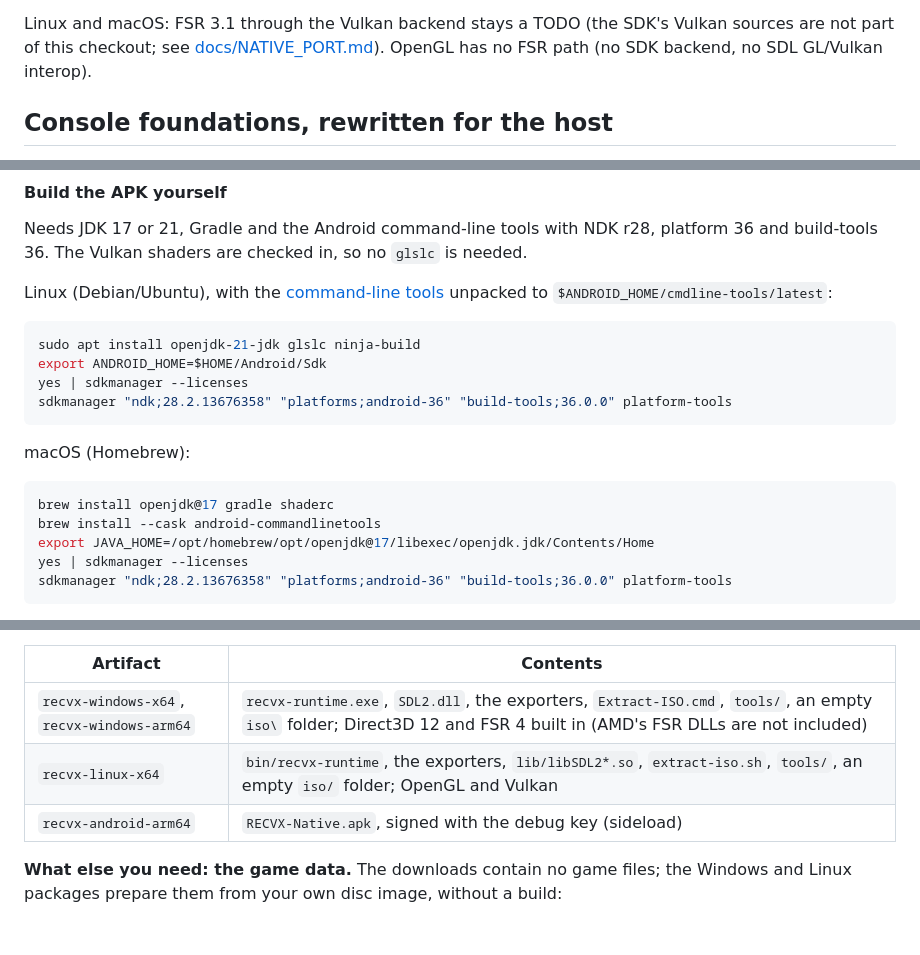
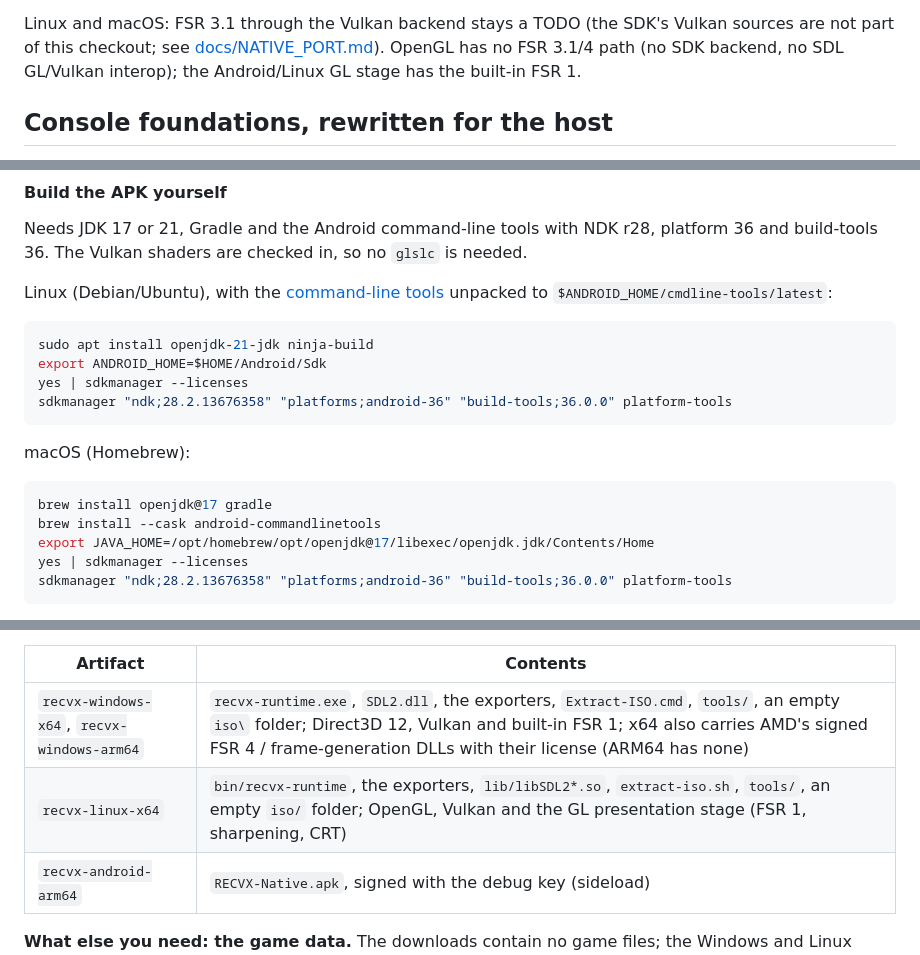
Before and after one commit to Patt92/recvx-native, a Markdown page: README.md, 3 parts joined by grey strips. Drawn GitHub-style; blank space fills up the shorter version.

````diff
--- a/README.md
+++ b/README.md
@@ -214,7 +215,8 @@ plain SDL copy presents.
 Linux and macOS: FSR 3.1 through the Vulkan backend stays a TODO (the SDK's
 Vulkan sources are not part of this checkout; see
 [docs/NATIVE_PORT.md](docs/NATIVE_PORT.md#fsr-presentation-stage-windows)).
-OpenGL has no FSR path (no SDK backend, no SDL GL/Vulkan interop).
+OpenGL has no FSR 3.1/4 path (no SDK backend, no SDL GL/Vulkan interop); the
+Android/Linux GL stage has the built-in FSR 1.
 
 ## Console foundations, rewritten for the host
 
@@ -559,7 +563,7 @@ Linux (Debian/Ubuntu), with the [command-line tools](https://developer.android.c
 unpacked to `$ANDROID_HOME/cmdline-tools/latest`:
 
 ```bash
-sudo apt install openjdk-21-jdk glslc ninja-build
+sudo apt install openjdk-21-jdk ninja-build
 export ANDROID_HOME=$HOME/Android/Sdk
 yes | sdkmanager --licenses
 sdkmanager "ndk;28.2.13676358" "platforms;android-36" "build-tools;36.0.0" platform-tools
@@ -568,7 +572,7 @@ sdkmanager "ndk;28.2.13676358" "platforms;android-36" "build-tools;36.0.0" platf
 macOS (Homebrew):
 
 ```bash
-brew install openjdk@17 gradle shaderc
+brew install openjdk@17 gradle
 brew install --cask android-commandlinetools
 export JAVA_HOME=/opt/homebrew/opt/openjdk@17/libexec/openjdk.jdk/Contents/Home
 yes | sdkmanager --licenses
@@ -744,8 +750,8 @@ no ISO, no `data/`, no tests that need disc files.
 
 | Artifact | Contents |
 |---|---|
-| `recvx-windows-x64`, `recvx-windows-arm64` | `recvx-runtime.exe`, `SDL2.dll`, the exporters, `Extract-ISO.cmd`, `tools/`, an empty `iso\` folder; Direct3D 12 and FSR 4 built in (AMD's FSR DLLs are not included) |
-| `recvx-linux-x64` | `bin/recvx-runtime`, the exporters, `lib/libSDL2*.so`, `extract-iso.sh`, `tools/`, an empty `iso/` folder; OpenGL and Vulkan |
+| `recvx-windows-x64`, `recvx-windows-arm64` | `recvx-runtime.exe`, `SDL2.dll`, the exporters, `Extract-ISO.cmd`, `tools/`, an empty `iso\` folder; Direct3D 12, Vulkan and built-in FSR 1; x64 also carries AMD's signed FSR 4 / frame-generation DLLs with their license (ARM64 has none) |
+| `recvx-linux-x64` | `bin/recvx-runtime`, the exporters, `lib/libSDL2*.so`, `extract-iso.sh`, `tools/`, an empty `iso/` folder; OpenGL, Vulkan and the GL presentation stage (FSR 1, sharpening, CRT) |
 | `recvx-android-arm64` | `RECVX-Native.apk`, signed with the debug key (sideload) |
 
 **What else you need: the game data.** The downloads contain no game files; the Windows
````
Also changed, not shown: other parts of README.md (+20 -15 lines), docs/NATIVE_PORT.md (+9 -7 lines), docs/WEB.md (+10 -5 lines).
